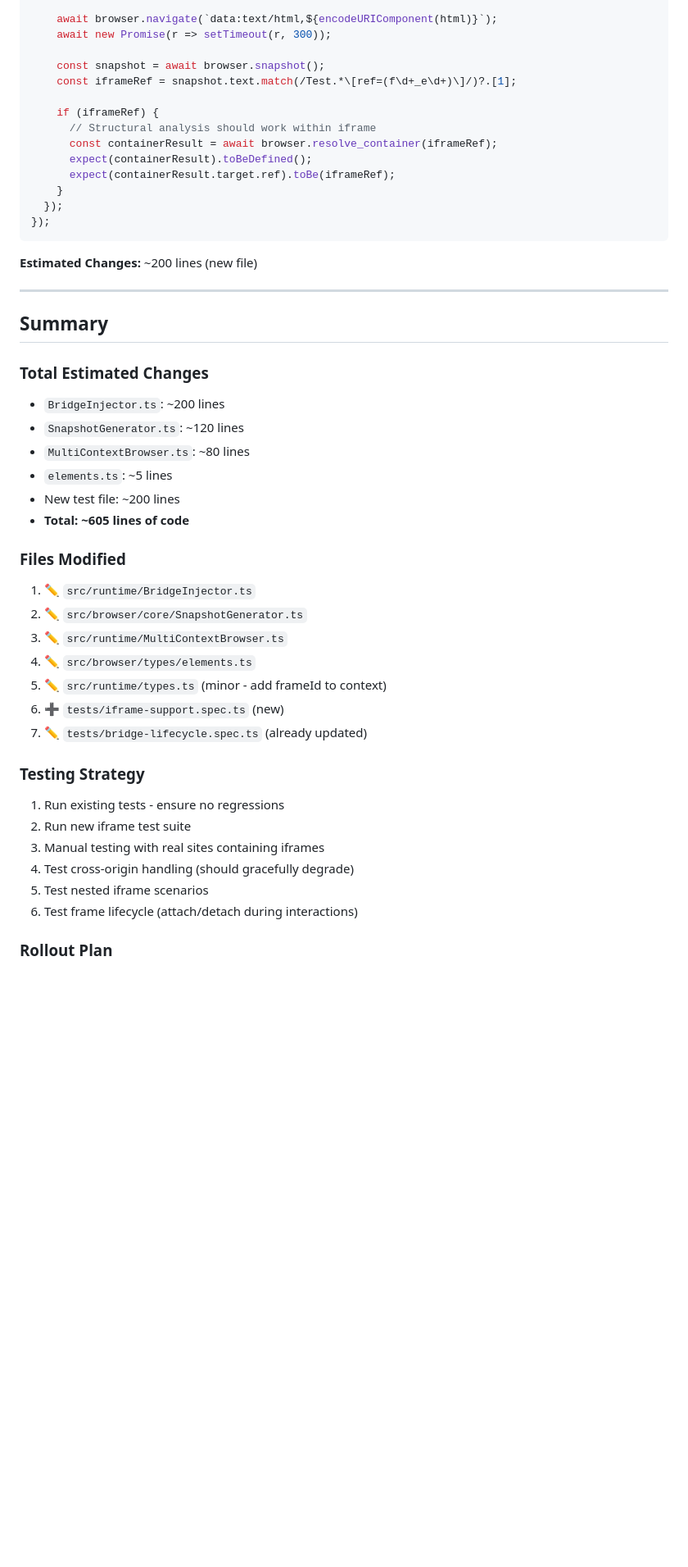
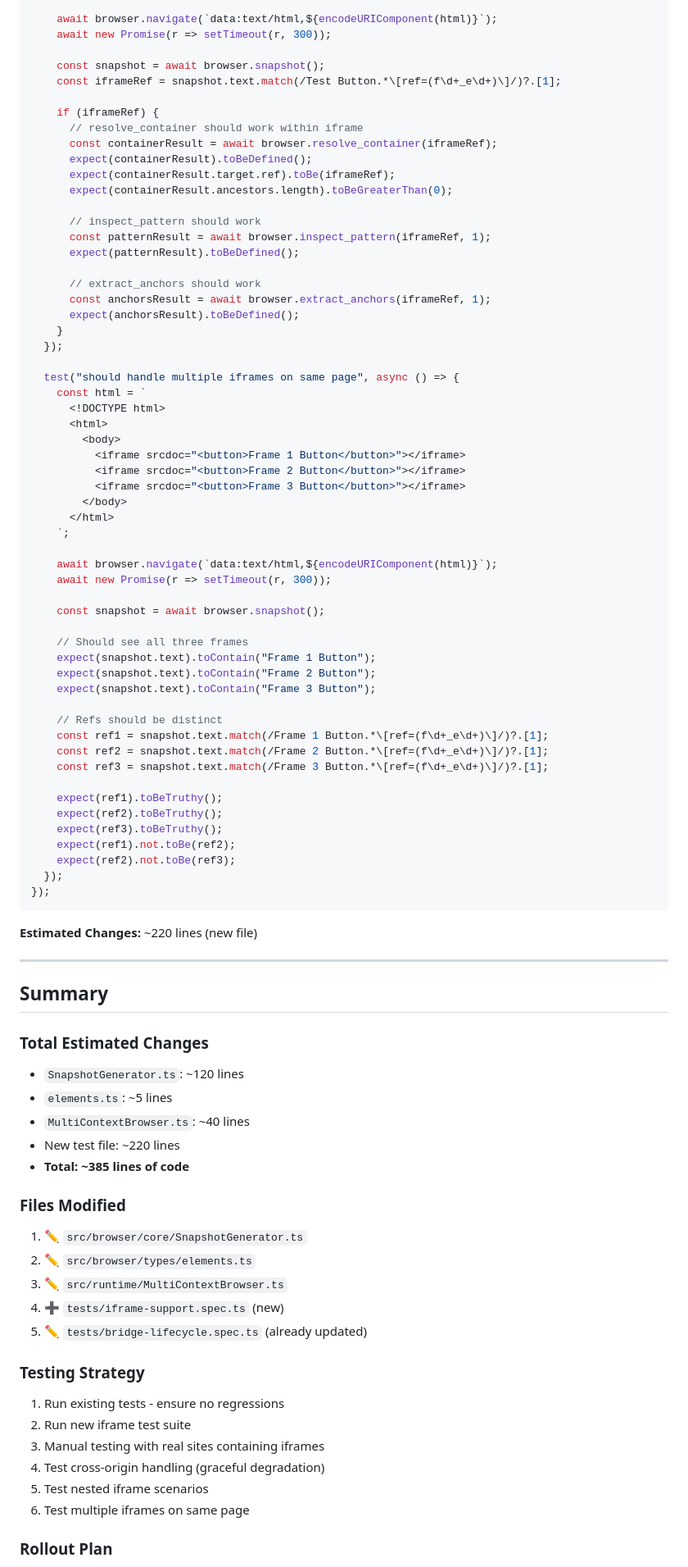
Before and after one commit to verdexhq/verdex-mcp, a Markdown page: IFRAME_IMPLEMENTATION_PLAN.md, the part around the change printed below. Shown: that part at 82% size. Drawn GitHub-style; blank space fills up the shorter version.

````diff
--- a/IFRAME_IMPLEMENTATION_PLAN.md
+++ b/IFRAME_IMPLEMENTATION_PLAN.md
@@ -674,47 +516,87 @@ test.describe("Iframe Support", () => {
     await new Promise(r => setTimeout(r, 300));
 
     const snapshot = await browser.snapshot();
-    const iframeRef = snapshot.text.match(/Test.*\[ref=(f\d+_e\d+)\]/)?.[1];
+    const iframeRef = snapshot.text.match(/Test Button.*\[ref=(f\d+_e\d+)\]/)?.[1];
 
     if (iframeRef) {
-      // Structural analysis should work within iframe
+      // resolve_container should work within iframe
       const containerResult = await browser.resolve_container(iframeRef);
       expect(containerResult).toBeDefined();
       expect(containerResult.target.ref).toBe(iframeRef);
+      expect(containerResult.ancestors.length).toBeGreaterThan(0);
+
+      // inspect_pattern should work
+      const patternResult = await browser.inspect_pattern(iframeRef, 1);
+      expect(patternResult).toBeDefined();
+
+      // extract_anchors should work
+      const anchorsResult = await browser.extract_anchors(iframeRef, 1);
+      expect(anchorsResult).toBeDefined();
     }
+  });
+
+  test("should handle multiple iframes on same page", async () => {
+    const html = `
+      <!DOCTYPE html>
+      <html>
+        <body>
+          <iframe srcdoc="<button>Frame 1 Button</button>"></iframe>
+          <iframe srcdoc="<button>Frame 2 Button</button>"></iframe>
+          <iframe srcdoc="<button>Frame 3 Button</button>"></iframe>
+        </body>
+      </html>
+    `;
+
+    await browser.navigate(`data:text/html,${encodeURIComponent(html)}`);
+    await new Promise(r => setTimeout(r, 300));
+
+    const snapshot = await browser.snapshot();
+
+    // Should see all three frames
+    expect(snapshot.text).toContain("Frame 1 Button");
+    expect(snapshot.text).toContain("Frame 2 Button");
+    expect(snapshot.text).toContain("Frame 3 Button");
+
+    // Refs should be distinct
+    const ref1 = snapshot.text.match(/Frame 1 Button.*\[ref=(f\d+_e\d+)\]/)?.[1];
+    const ref2 = snapshot.text.match(/Frame 2 Button.*\[ref=(f\d+_e\d+)\]/)?.[1];
+    const ref3 = snapshot.text.match(/Frame 3 Button.*\[ref=(f\d+_e\d+)\]/)?.[1];
+
+    expect(ref1).toBeTruthy();
+    expect(ref2).toBeTruthy();
+    expect(ref3).toBeTruthy();
+    expect(ref1).not.toBe(ref2);
+    expect(ref2).not.toBe(ref3);
   });
 });
 ```
 
-**Estimated Changes:** ~200 lines (new file)
+**Estimated Changes:** ~220 lines (new file)
 
 ---
 
 ## Summary
 
 ### Total Estimated Changes
-- `BridgeInjector.ts`: ~200 lines
 - `SnapshotGenerator.ts`: ~120 lines
-- `MultiContextBrowser.ts`: ~80 lines
 - `elements.ts`: ~5 lines
-- New test file: ~200 lines
-- **Total: ~605 lines of code**
+- `MultiContextBrowser.ts`: ~40 lines
+- New test file: ~220 lines
+- **Total: ~385 lines of code**
 
 ### Files Modified
-1. ✏️ `src/runtime/BridgeInjector.ts`
-2. ✏️ `src/browser/core/SnapshotGenerator.ts`
+1. ✏️ `src/browser/core/SnapshotGenerator.ts`
+2. ✏️ `src/browser/types/elements.ts`
 3. ✏️ `src/runtime/MultiContextBrowser.ts`
-4. ✏️ `src/browser/types/elements.ts`
-5. ✏️ `src/runtime/types.ts` (minor - add frameId to context)
-6. ➕ `tests/iframe-support.spec.ts` (new)
-7. ✏️ `tests/bridge-lifecycle.spec.ts` (already updated)
+4. ➕ `tests/iframe-support.spec.ts` (new)
+5. ✏️ `tests/bridge-lifecycle.spec.ts` (already updated)
 
 ### Testing Strategy
 1. Run existing tests - ensure no regressions
 2. Run new iframe test suite
 3. Manual testing with real sites containing iframes
-4. Test cross-origin handling (should gracefully degrade)
+4. Test cross-origin handling (graceful degradation)
 5. Test nested iframe scenarios
-6. Test frame lifecycle (attach/detach during interactions)
+6. Test multiple iframes on same page
 
 ### Rollout Plan
````
Also changed, not shown: other parts of IFRAME_IMPLEMENTATION_PLAN.md (+214 -360 lines).
